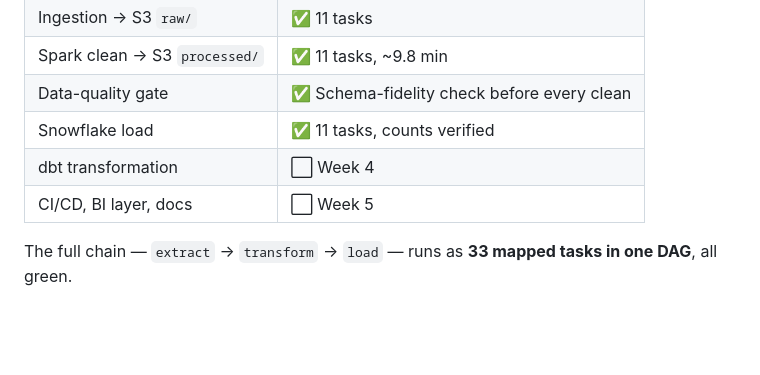
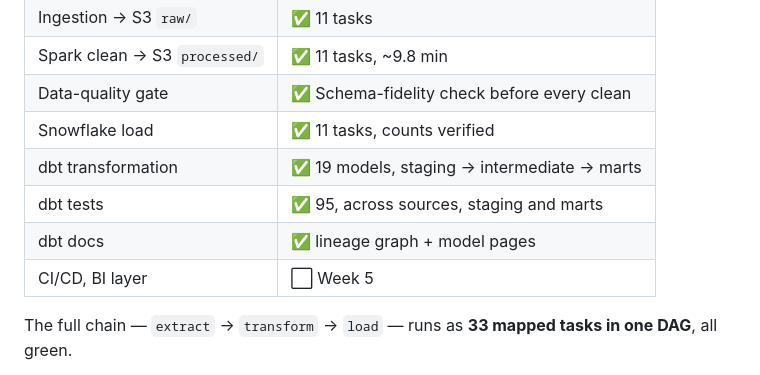
Before and after one commit to amritmaniaryal/de-e2e-healthcare-pipeline, a Markdown page: README.md, the part around one of its changes. Rendered like a GitHub page; blank space fills up the shorter version.

```diff
--- a/README.md
+++ b/README.md
@@ -98,8 +129,10 @@ fact table that grows daily, which is a trade-off discussed in the design notes.
 | Spark clean → S3 `processed/` | ✅ 11 tasks, ~9.8 min |
 | Data-quality gate | ✅ Schema-fidelity check before every clean |
 | Snowflake load | ✅ 11 tasks, counts verified |
-| dbt transformation | ⬜ Week 4 |
-| CI/CD, BI layer, docs | ⬜ Week 5 |
+| dbt transformation | ✅ 19 models, staging → intermediate → marts |
+| dbt tests | ✅ 95, across sources, staging and marts |
+| dbt docs | ✅ lineage graph + model pages |
+| CI/CD, BI layer | ⬜ Week 5 |
 
 The full chain — `extract` → `transform` → `load` — runs as **33 mapped tasks in
 one DAG**, all green.
```
Also changed, not shown: other parts of README.md (+31 -0 lines), docs/dbt-lineage.png (added), docs/dbt-model-detail.png (added), 7 other files.
